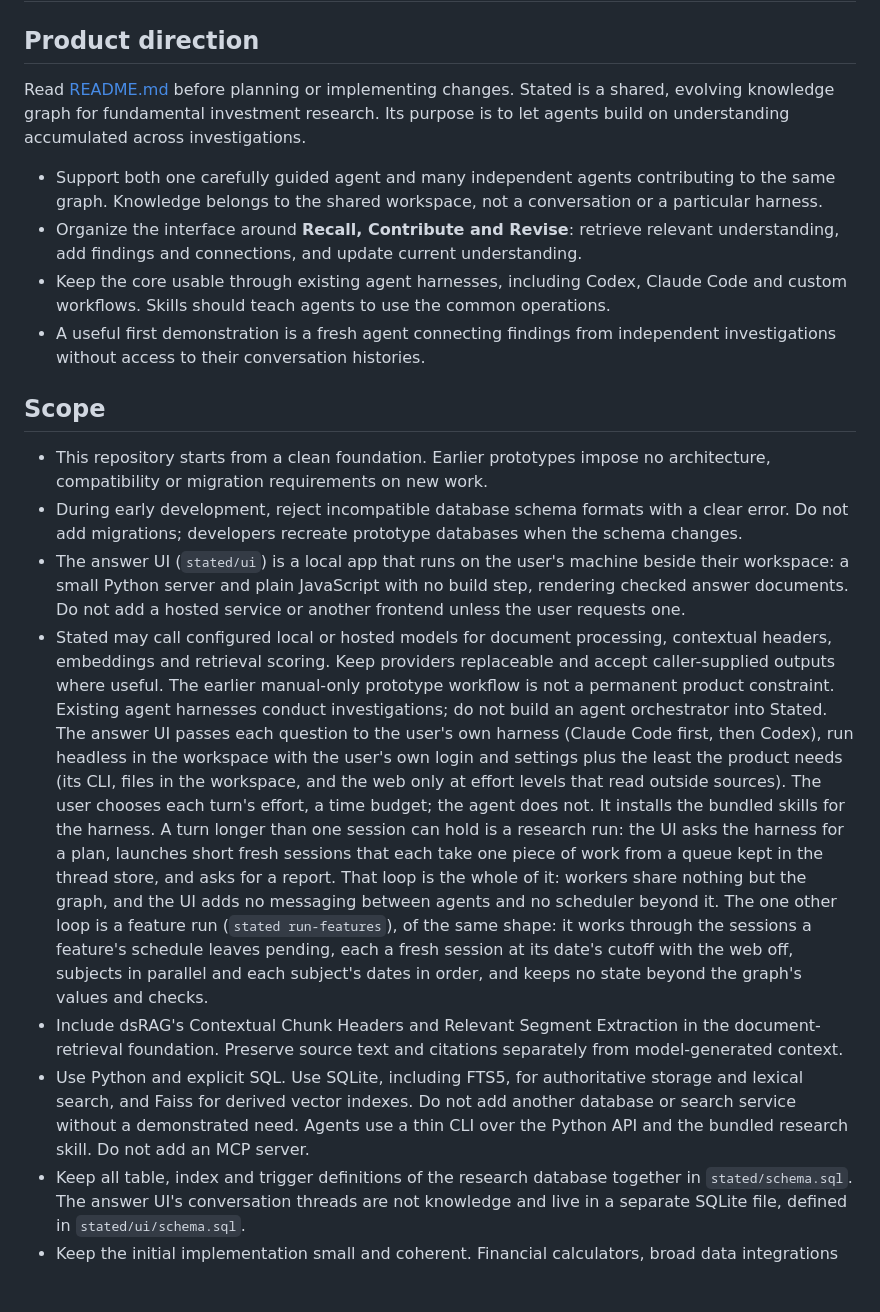
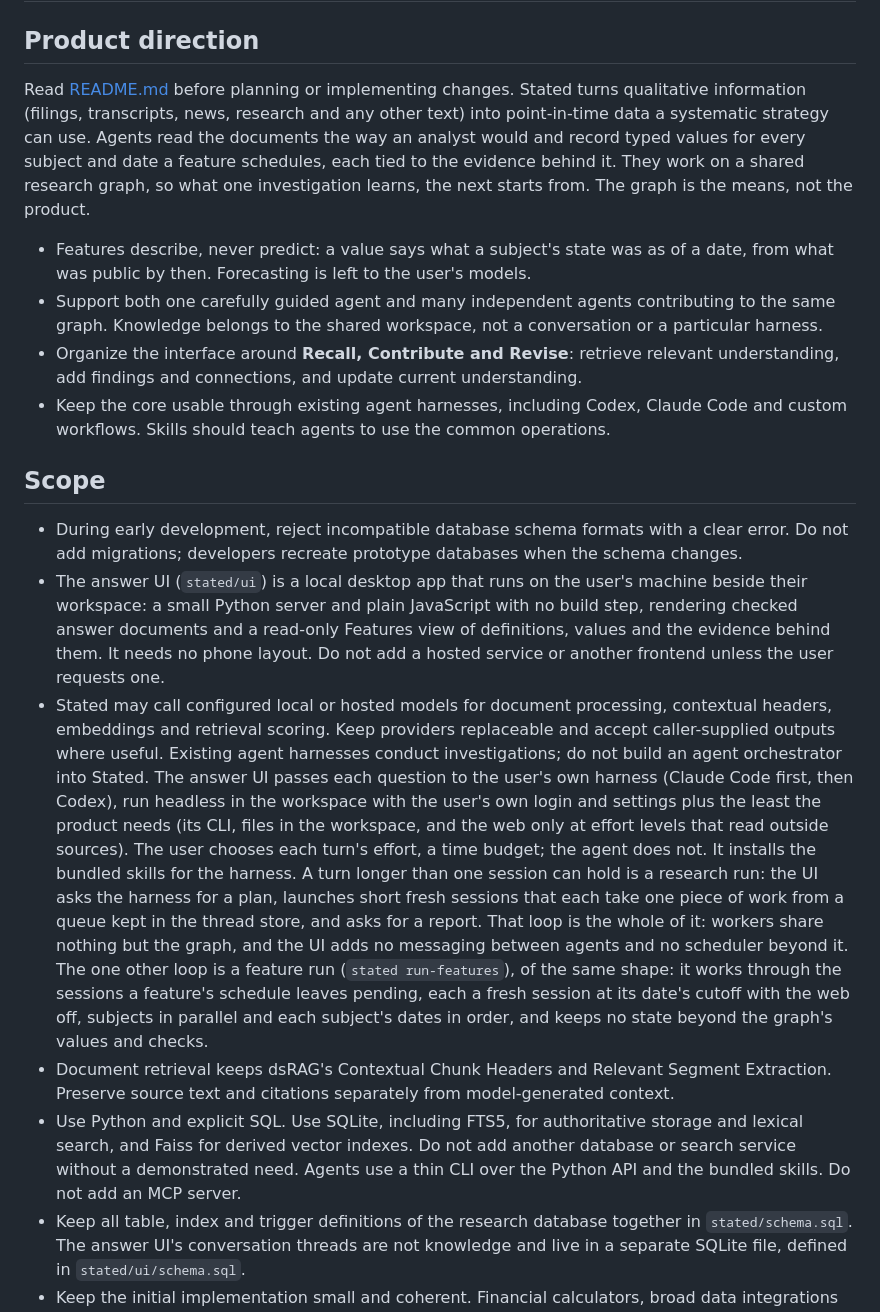
Before and after one commit to zmccormick7/Stated, a Markdown page: AGENTS.md, the part around one of its changes. Rendered like a GitHub page; blank space fills up the shorter version.

Commit message:
Bring AGENTS.md up to date with features and the UI
AGENTS.md still framed Stated as a knowledge graph for fundamental research
and said nothing about features. Its opening now says what Stated is for,
qualitative information turned into point-in-time data for systematic
strategies with the graph as the means, and it gains two feature
principles: values describe and never predict, and definitions, values and
derived features each have their place.

It also catches up with the code: stated ui installs the skills (the old
line forbade saying so), there are five skills, the answer UI has a
Features view and needs no phone layout, and review follow-ups are new
commits. Lines about earlier prototypes are dropped.

The README's being-worked-on line loses an item I added in the earlier
README change without it being anyone's plan.

Co-Authored-By: Claude Opus 5.5 <noreply@anthropic.com>

```diff
--- a/AGENTS.md
+++ b/AGENTS.md
@@ -2,21 +2,20 @@
 
 ## Product direction
 
-Read [README.md](README.md) before planning or implementing changes. Stated is a shared, evolving knowledge graph for fundamental investment research. Its purpose is to let agents build on understanding accumulated across investigations.
+Read [README.md](README.md) before planning or implementing changes. Stated turns qualitative information (filings, transcripts, news, research and any other text) into point-in-time data a systematic strategy can use. Agents read the documents the way an analyst would and record typed values for every subject and date a feature schedules, each tied to the evidence behind it. They work on a shared research graph, so what one investigation learns, the next starts from. The graph is the means, not the product.
 
+- Features describe, never predict: a value says what a subject's state was as of a date, from what was public by then. Forecasting is left to the user's models.
 - Support both one carefully guided agent and many independent agents contributing to the same graph. Knowledge belongs to the shared workspace, not a conversation or a particular harness.
 - Organize the interface around **Recall, Contribute and Revise**: retrieve relevant understanding, add findings and connections, and update current understanding.
 - Keep the core usable through existing agent harnesses, including Codex, Claude Code and custom workflows. Skills should teach agents to use the common operations.
-- A useful first demonstration is a fresh agent connecting findings from independent investigations without access to their conversation histories.
 
 ## Scope
 
-- This repository starts from a clean foundation. Earlier prototypes impose no architecture, compatibility or migration requirements on new work.
 - During early development, reject incompatible database schema formats with a clear error. Do not add migrations; developers recreate prototype databases when the schema changes.
-- The answer UI (`stated/ui`) is a local app that runs on the user's machine beside their workspace: a small Python server and plain JavaScript with no build step, rendering checked answer documents. Do not add a hosted service or another frontend unless the user requests one.
-- Stated may call configured local or hosted models for document processing, contextual headers, embeddings and retrieval scoring. Keep providers replaceable and accept caller-supplied outputs where useful. The earlier manual-only prototype workflow is not a permanent product constraint. Existing agent harnesses conduct investigations; do not build an agent orchestrator into Stated. The answer UI passes each question to the user's own harness (Claude Code first, then Codex), run headless in the workspace with the user's own login and settings plus the least the product needs (its CLI, files in the workspace, and the web only at effort levels that read outside sources). The user chooses each turn's effort, a time budget; the agent does not. It installs the bundled skills for the harness. A turn longer than one session can hold is a research run: the UI asks the harness for a plan, launches short fresh sessions that each take one piece of work from a queue kept in the thread store, and asks for a report. That loop is the whole of it: workers share nothing but the graph, and the UI adds no messaging between agents and no scheduler beyond it. The one other loop is a feature run (`stated run-features`), of the same shape: it works through the sessions a feature's schedule leaves pending, each a fresh session at its date's cutoff with the web off, subjects in parallel and each subject's dates in order, and keeps no state beyond the graph's values and checks.
-- Include dsRAG's Contextual Chunk Headers and Relevant Segment Extraction in the document-retrieval foundation. Preserve source text and citations separately from model-generated context.
-- Use Python and explicit SQL. Use SQLite, including FTS5, for authoritative storage and lexical search, and Faiss for derived vector indexes. Do not add another database or search service without a demonstrated need. Agents use a thin CLI over the Python API and the bundled research skill. Do not add an MCP server.
+- The answer UI (`stated/ui`) is a local desktop app that runs on the user's machine beside their workspace: a small Python server and plain JavaScript with no build step, rendering checked answer documents and a read-only Features view of definitions, values and the evidence behind them. It needs no phone layout. Do not add a hosted service or another frontend unless the user requests one.
+- Stated may call configured local or hosted models for document processing, contextual headers, embeddings and retrieval scoring. Keep providers replaceable and accept caller-supplied outputs where useful. Existing agent harnesses conduct investigations; do not build an agent orchestrator into Stated. The answer UI passes each question to the user's own harness (Claude Code first, then Codex), run headless in the workspace with the user's own login and settings plus the least the product needs (its CLI, files in the workspace, and the web only at effort levels that read outside sources). The user chooses each turn's effort, a time budget; the agent does not. It installs the bundled skills for the harness. A turn longer than one session can hold is a research run: the UI asks the harness for a plan, launches short fresh sessions that each take one piece of work from a queue kept in the thread store, and asks for a report. That loop is the whole of it: workers share nothing but the graph, and the UI adds no messaging between agents and no scheduler beyond it. The one other loop is a feature run (`stated run-features`), of the same shape: it works through the sessions a feature's schedule leaves pending, each a fresh session at its date's cutoff with the web off, subjects in parallel and each subject's dates in order, and keeps no state beyond the graph's values and checks.
+- Document retrieval keeps dsRAG's Contextual Chunk Headers and Relevant Segment Extraction. Preserve source text and citations separately from model-generated context.
+- Use Python and explicit SQL. Use SQLite, including FTS5, for authoritative storage and lexical search, and Faiss for derived vector indexes. Do not add another database or search service without a demonstrated need. Agents use a thin CLI over the Python API and the bundled skills. Do not add an MCP server.
 - Keep all table, index and trigger definitions of the research database together in `stated/schema.sql`. The answer UI's conversation threads are not knowledge and live in a separate SQLite file, defined in `stated/ui/schema.sql`.
 - Keep the initial implementation small and coherent. Financial calculators, broad data integrations and deployment infrastructure are outside the initial scope.
 
```
Also changed, not shown: other parts of AGENTS.md (+3 -2 lines), README.md (+1 -1 lines).
